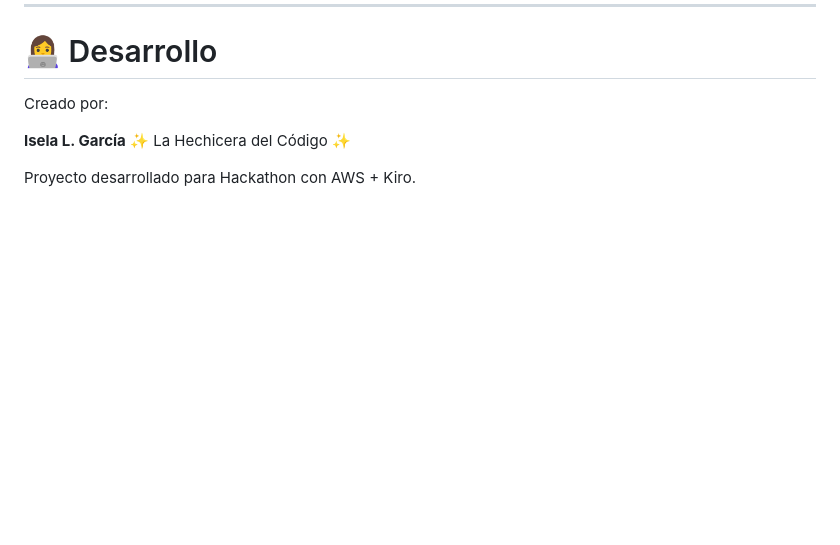
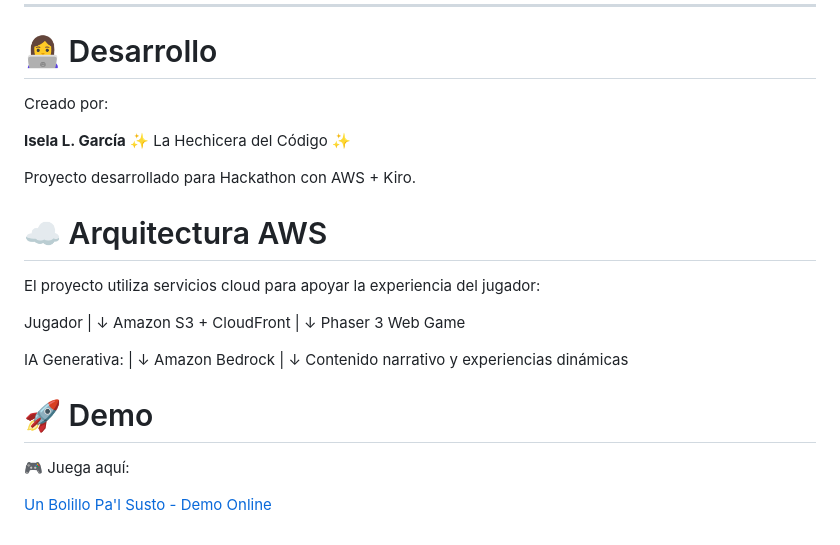
Before and after one commit to IselaDataMaven/Un_Bolillo_Pal_Susto, a Markdown page: README.md, the part around the change printed below. GitHub-like rendering; blank space fills up the shorter version.

Commit message:
Enhance README with AWS architecture and demo
Added AWS architecture section and demo link to README.

```diff
--- a/README.md
+++ b/README.md
@@ -196,3 +198,29 @@ Creado por:
 ✨ La Hechicera del Código ✨
 
 Proyecto desarrollado para Hackathon con AWS + Kiro.
+
+# ☁️ Arquitectura AWS
+
+El proyecto utiliza servicios cloud para apoyar la experiencia del jugador:
+
+Jugador
+|
+↓
+Amazon S3 + CloudFront
+|
+↓
+Phaser 3 Web Game
+
+IA Generativa:
+|
+↓
+Amazon Bedrock
+|
+↓
+Contenido narrativo y experiencias dinámicas
+
+# 🚀 Demo
+
+🎮 Juega aquí:
+
+[Un Bolillo Pa'l Susto - Demo Online](TU_URL_AWS)
```
Also changed, not shown: other parts of README.md (+3 -1 lines).
